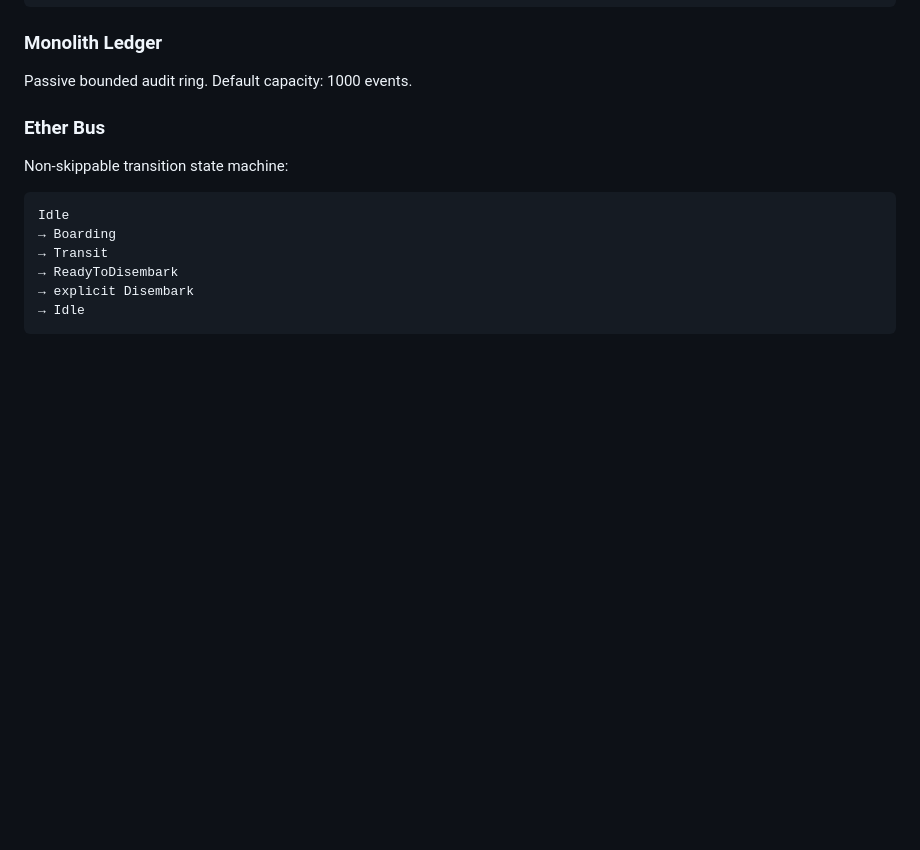
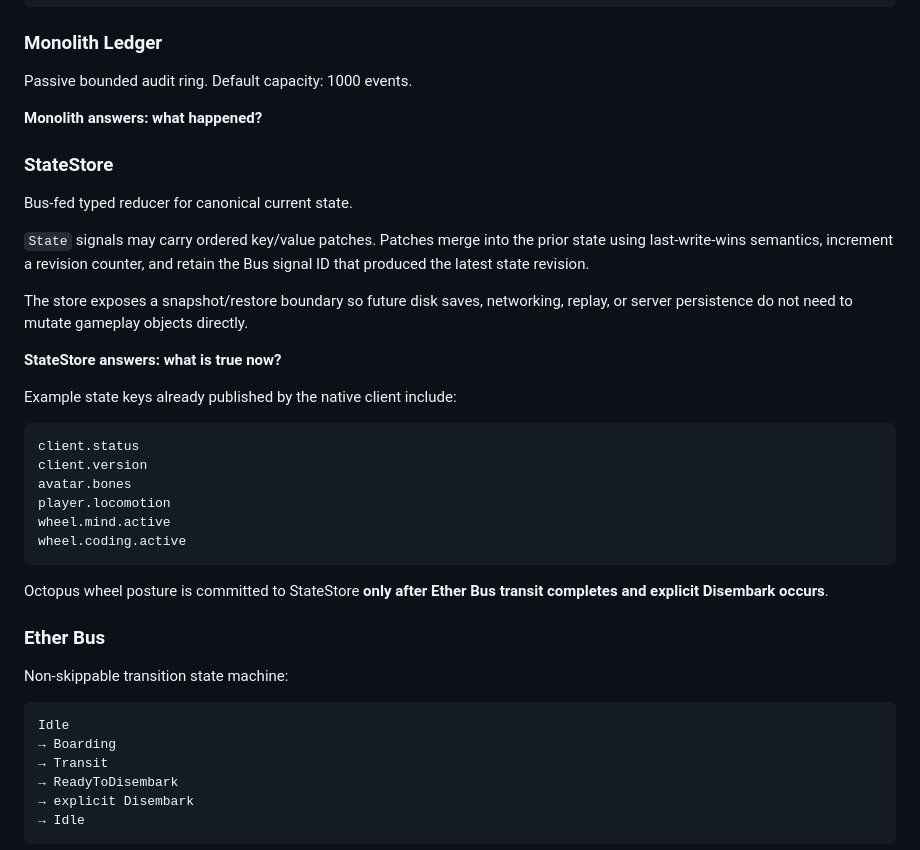
Before and after one commit to spiraletech/spiral-ether-tech, a Markdown page: README.md, the part around one of its changes. Drawn GitHub-style; blank space fills up the shorter version.

````diff
--- a/README.md
+++ b/README.md
@@ -74,6 +74,31 @@ ordered rules
 ### Monolith Ledger
 
 Passive bounded audit ring. Default capacity: 1000 events.
+
+**Monolith answers: what happened?**
+
+### StateStore
+
+Bus-fed typed reducer for canonical current state.
+
+`State` signals may carry ordered key/value patches. Patches merge into the prior state using last-write-wins semantics, increment a revision counter, and retain the Bus signal ID that produced the latest state revision.
+
+The store exposes a snapshot/restore boundary so future disk saves, networking, replay, or server persistence do not need to mutate gameplay objects directly.
+
+**StateStore answers: what is true now?**
+
+Example state keys already published by the native client include:
+
+```text
+client.status
+client.version
+avatar.bones
+player.locomotion
+wheel.mind.active
+wheel.coding.active
+```
+
+Octopus wheel posture is committed to StateStore **only after Ether Bus transit completes and explicit Disembark occurs**.
 
 ### Ether Bus
 
````
Also changed, not shown: other parts of README.md (+63 -14 lines).
